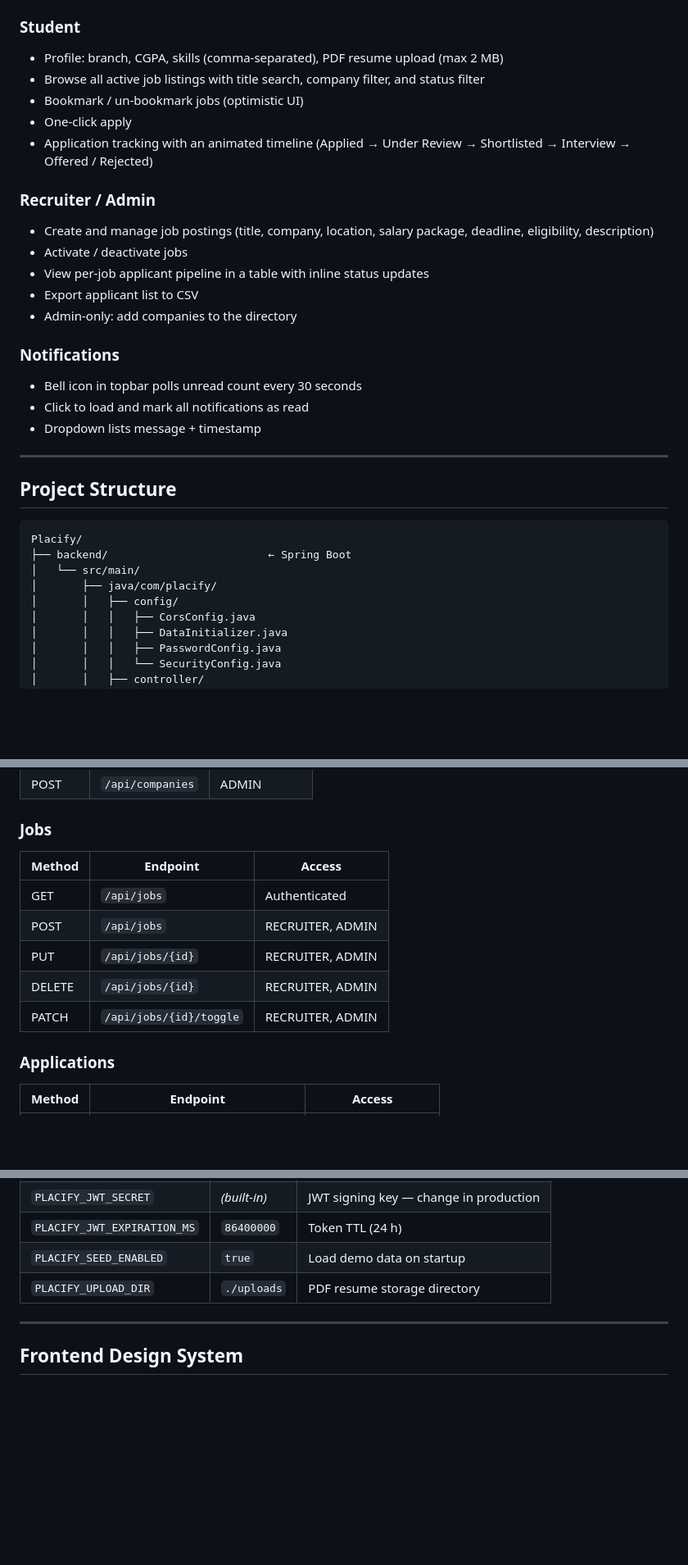
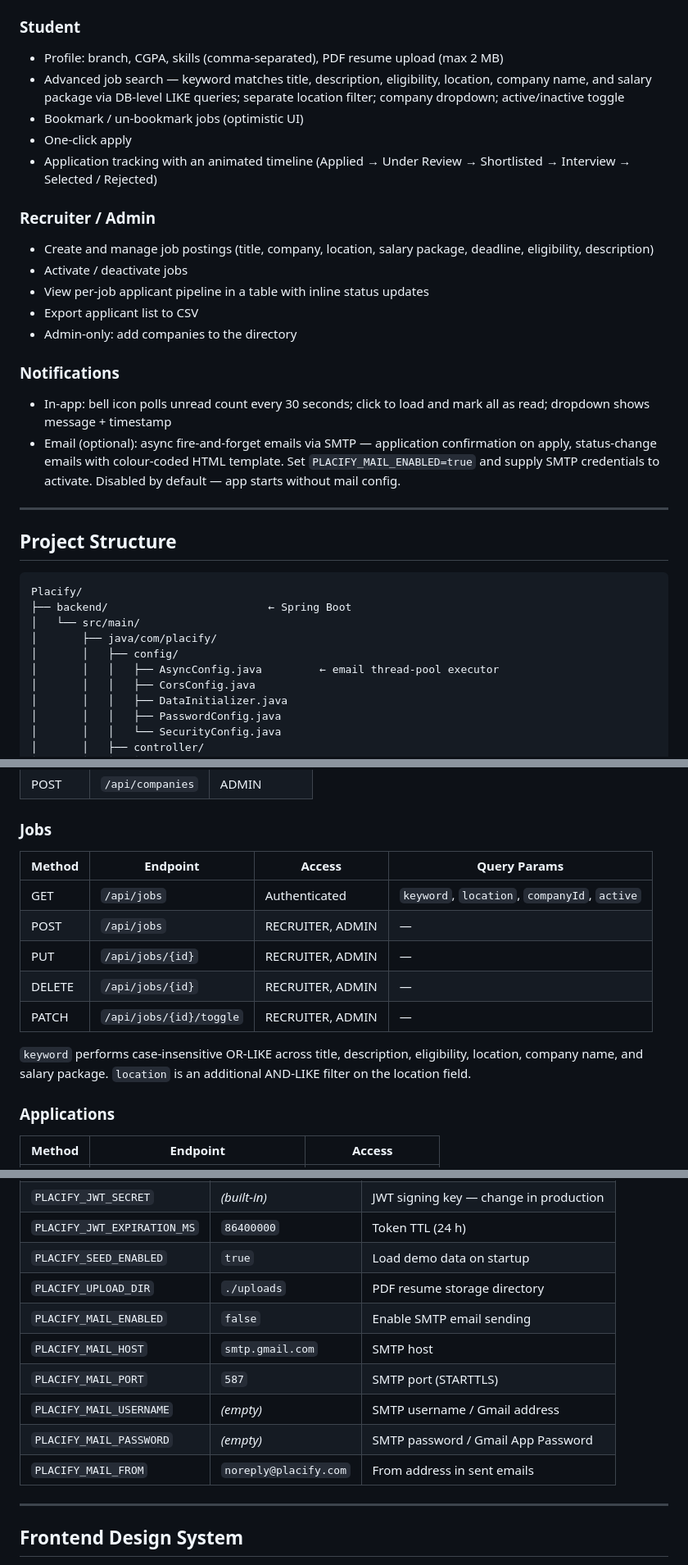
Before and after one commit to Aman-0402/Placify, a Markdown page: README.md, 3 parts joined by grey strips. Shown at 82% size. Rendered like a GitHub page; blank space fills up the shorter version.

```diff
--- a/README.md
+++ b/README.md
@@ -71,10 +71,10 @@ Controller → Service → ServiceImpl → Repository → JPA Entity → MySQL
 
 ### Student
 - Profile: branch, CGPA, skills (comma-separated), PDF resume upload (max 2 MB)
-- Browse all active job listings with title search, company filter, and status filter
+- Advanced job search — keyword matches title, description, eligibility, location, company name, and salary package via DB-level LIKE queries; separate location filter; company dropdown; active/inactive toggle
 - Bookmark / un-bookmark jobs (optimistic UI)
 - One-click apply
-- Application tracking with an animated timeline (Applied → Under Review → Shortlisted → Interview → Offered / Rejected)
+- Application tracking with an animated timeline (Applied → Under Review → Shortlisted → Interview → Selected / Rejected)
 
 ### Recruiter / Admin
 - Create and manage job postings (title, company, location, salary package, deadline, eligibility, description)
@@ -84,9 +84,8 @@ Controller → Service → ServiceImpl → Repository → JPA Entity → MySQL
 - Admin-only: add companies to the directory
 
 ### Notifications
-- Bell icon in topbar polls unread count every 30 seconds
-- Click to load and mark all notifications as read
-- Dropdown lists message + timestamp
+- In-app: bell icon polls unread count every 30 seconds; click to load and mark all as read; dropdown shows message + timestamp
+- Email (optional): async fire-and-forget emails via SMTP — application confirmation on apply, status-change emails with colour-coded HTML template. Set `PLACIFY_MAIL_ENABLED=true` and supply SMTP credentials to activate. Disabled by default — app starts without mail config.
 
 ---
 
@@ -98,6 +97,7 @@ Placify/
 │   └── src/main/
 │       ├── java/com/placify/
 │       │   ├── config/
+│       │   │   ├── AsyncConfig.java         ← email thread-pool executor
 │       │   │   ├── CorsConfig.java
 │       │   │   ├── DataInitializer.java
 │       │   │   ├── PasswordConfig.java
@@ -213,13 +216,15 @@ Placify/
 | POST | `/api/companies` | ADMIN |
 
 ### Jobs
-| Method | Endpoint | Access |
-|---|---|---|
-| GET | `/api/jobs` | Authenticated |
-| POST | `/api/jobs` | RECRUITER, ADMIN |
-| PUT | `/api/jobs/{id}` | RECRUITER, ADMIN |
-| DELETE | `/api/jobs/{id}` | RECRUITER, ADMIN |
-| PATCH | `/api/jobs/{id}/toggle` | RECRUITER, ADMIN |
+| Method | Endpoint | Access | Query Params |
+|---|---|---|---|
+| GET | `/api/jobs` | Authenticated | `keyword`, `location`, `companyId`, `active` |
+| POST | `/api/jobs` | RECRUITER, ADMIN | — |
+| PUT | `/api/jobs/{id}` | RECRUITER, ADMIN | — |
+| DELETE | `/api/jobs/{id}` | RECRUITER, ADMIN | — |
+| PATCH | `/api/jobs/{id}/toggle` | RECRUITER, ADMIN | — |
+
+`keyword` performs case-insensitive OR-LIKE across title, description, eligibility, location, company name, and salary package. `location` is an additional AND-LIKE filter on the location field.
 
 ### Applications
 | Method | Endpoint | Access |
@@ -324,6 +329,12 @@ All `/api` requests are proxied to the backend — no CORS setup needed.
 | `PLACIFY_JWT_EXPIRATION_MS` | `86400000` | Token TTL (24 h) |
 | `PLACIFY_SEED_ENABLED` | `true` | Load demo data on startup |
 | `PLACIFY_UPLOAD_DIR` | `./uploads` | PDF resume storage directory |
+| `PLACIFY_MAIL_ENABLED` | `false` | Enable SMTP email sending |
+| `PLACIFY_MAIL_HOST` | `smtp.gmail.com` | SMTP host |
+| `PLACIFY_MAIL_PORT` | `587` | SMTP port (STARTTLS) |
+| `PLACIFY_MAIL_USERNAME` | *(empty)* | SMTP username / Gmail address |
+| `PLACIFY_MAIL_PASSWORD` | *(empty)* | SMTP password / Gmail App Password |
+| `PLACIFY_MAIL_FROM` | `noreply@placify.com` | From address in sent emails |
 
 ---
 
```
Also changed, not shown: other parts of README.md (+3 -0 lines).
